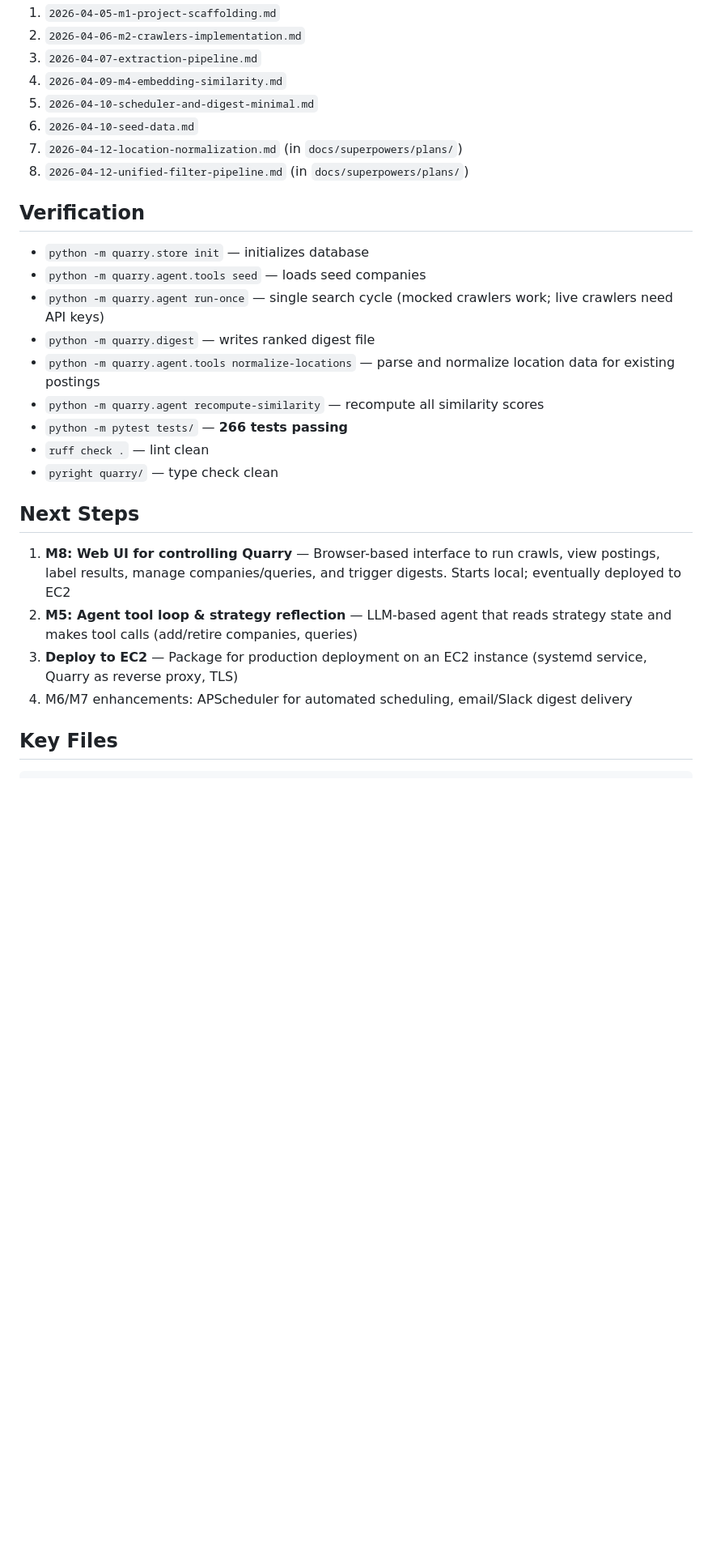
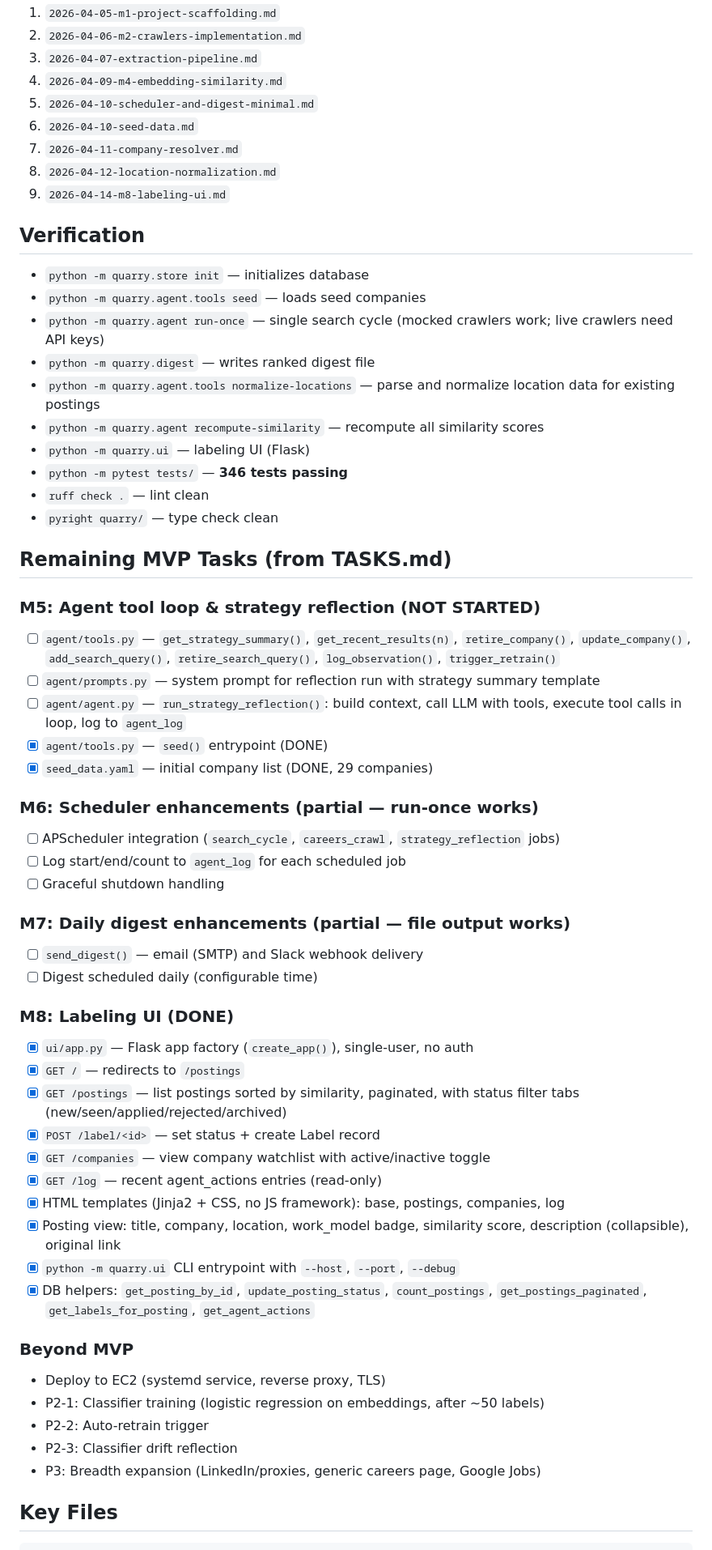
Before and after one commit to kthorn/quarry, a Markdown page: docs/STATUS.md, the part around one of its changes. Shown at 81% size. GitHub-like rendering; blank space fills up the shorter version.

Commit message:
docs: update STATUS.md for M8 completion, add M8 plan

```diff
--- a/docs/STATUS.md
+++ b/docs/STATUS.md
@@ -34,8 +36,9 @@ All refined plans in `docs/plans/completed/`:
 4. `2026-04-09-m4-embedding-similarity.md`
 5. `2026-04-10-scheduler-and-digest-minimal.md`
 6. `2026-04-10-seed-data.md`
-7. `2026-04-12-location-normalization.md` (in `docs/superpowers/plans/`)
-8. `2026-04-12-unified-filter-pipeline.md` (in `docs/superpowers/plans/`)
+7. `2026-04-11-company-resolver.md`
+8. `2026-04-12-location-normalization.md`
+10. `2026-04-14-m8-labeling-ui.md`
 
 ## Verification
 
@@ -45,16 +48,47 @@ All refined plans in `docs/plans/completed/`:
 - `python -m quarry.digest` — writes ranked digest file
 - `python -m quarry.agent.tools normalize-locations` — parse and normalize location data for existing postings
 - `python -m quarry.agent recompute-similarity` — recompute all similarity scores
-- `python -m pytest tests/` — **266 tests passing**
+- `python -m quarry.ui` — labeling UI (Flask)
+- `python -m pytest tests/` — **346 tests passing**
 - `ruff check .` — lint clean
 - `pyright quarry/` — type check clean
 
-## Next Steps
+## Remaining MVP Tasks (from TASKS.md)
 
-1. **M8: Web UI for controlling Quarry** — Browser-based interface to run crawls, view postings, label results, manage companies/queries, and trigger digests. Starts local; eventually deployed to EC2
-2. **M5: Agent tool loop & strategy reflection** — LLM-based agent that reads strategy state and makes tool calls (add/retire companies, queries)
-3. **Deploy to EC2** — Package for production deployment on an EC2 instance (systemd service, Quarry as reverse proxy, TLS)
-4. M6/M7 enhancements: APScheduler for automated scheduling, email/Slack digest delivery
+### M5: Agent tool loop & strategy reflection (NOT STARTED)
+- [ ] `agent/tools.py` — `get_strategy_summary()`, `get_recent_results(n)`, `retire_company()`, `update_company()`, `add_search_query()`, `retire_search_query()`, `log_observation()`, `trigger_retrain()`
+- [ ] `agent/prompts.py` — system prompt for reflection run with strategy summary template
+- [ ] `agent/agent.py` — `run_strategy_reflection()`: build context, call LLM with tools, execute tool calls in loop, log to `agent_log`
+- [x] `agent/tools.py` — `seed()` entrypoint (DONE)
+- [x] `seed_data.yaml` — initial company list (DONE, 29 companies)
+
+### M6: Scheduler enhancements (partial — run-once works)
+- [ ] APScheduler integration (`search_cycle`, `careers_crawl`, `strategy_reflection` jobs)
+- [ ] Log start/end/count to `agent_log` for each scheduled job
+- [ ] Graceful shutdown handling
+
+### M7: Daily digest enhancements (partial — file output works)
+- [ ] `send_digest()` — email (SMTP) and Slack webhook delivery
+- [ ] Digest scheduled daily (configurable time)
+
+### M8: Labeling UI (DONE)
+- [x] `ui/app.py` — Flask app factory (`create_app()`), single-user, no auth
+- [x] `GET /` — redirects to `/postings`
+- [x] `GET /postings` — list postings sorted by similarity, paginated, with status filter tabs (new/seen/applied/rejected/archived)
+- [x] `POST /label/<id>` — set status + create Label record
+- [x] `GET /companies` — view company watchlist with active/inactive toggle
+- [x] `GET /log` — recent agent_actions entries (read-only)
+- [x] HTML templates (Jinja2 + CSS, no JS framework): base, postings, companies, log
+- [x] Posting view: title, company, location, work_model badge, similarity score, description (collapsible), original link
+- [x] `python -m quarry.ui` CLI entrypoint with `--host`, `--port`, `--debug`
+- [x] DB helpers: `get_posting_by_id`, `update_posting_status`, `count_postings`, `get_postings_paginated`, `get_labels_for_posting`, `get_agent_actions`
+
+### Beyond MVP
+- Deploy to EC2 (systemd service, reverse proxy, TLS)
+- P2-1: Classifier training (logistic regression on embeddings, after ~50 labels)
+- P2-2: Auto-retrain trigger
+- P2-3: Classifier drift reflection
+- P3: Breadth expansion (LinkedIn/proxies, generic careers page, Google Jobs)
 
 ## Key Files
 
```
Also changed, not shown: other parts of docs/STATUS.md (+8 -16 lines), 2 other files.
